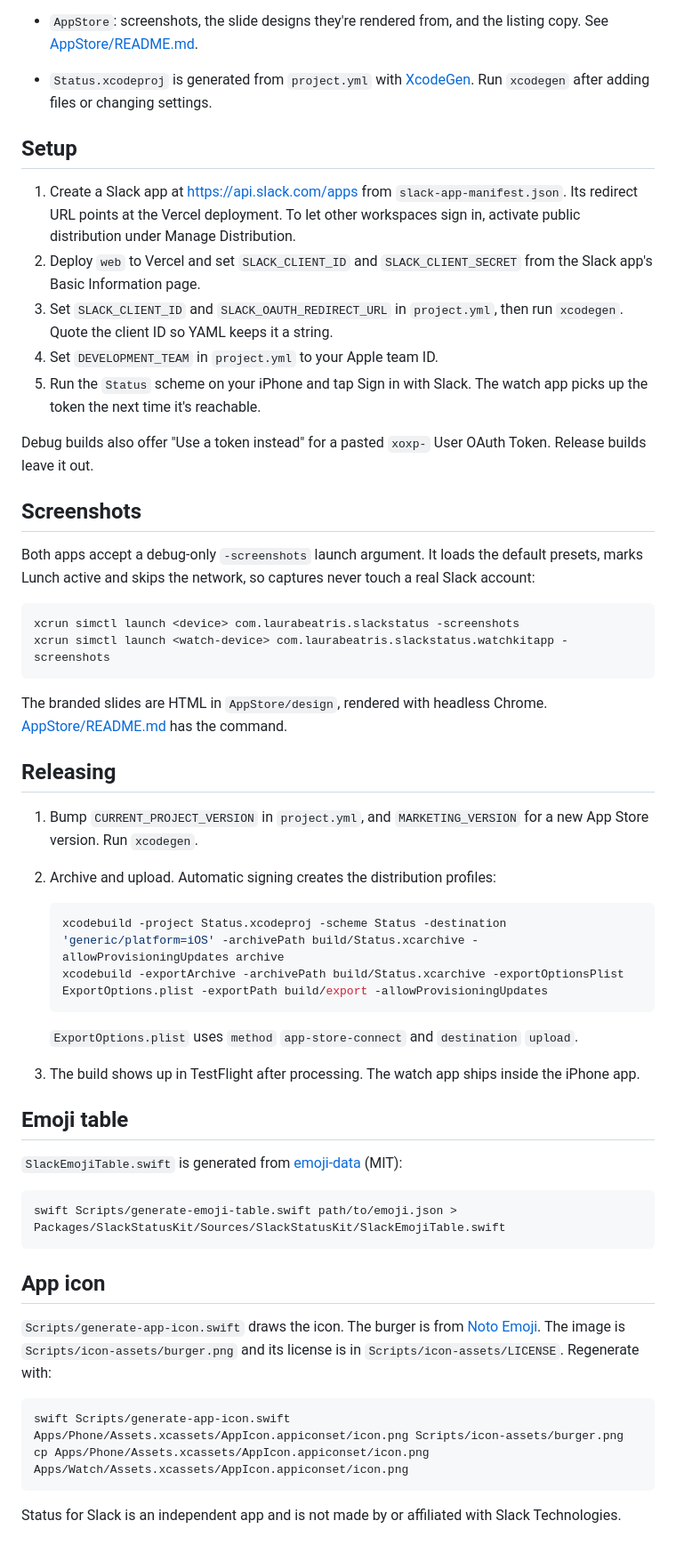
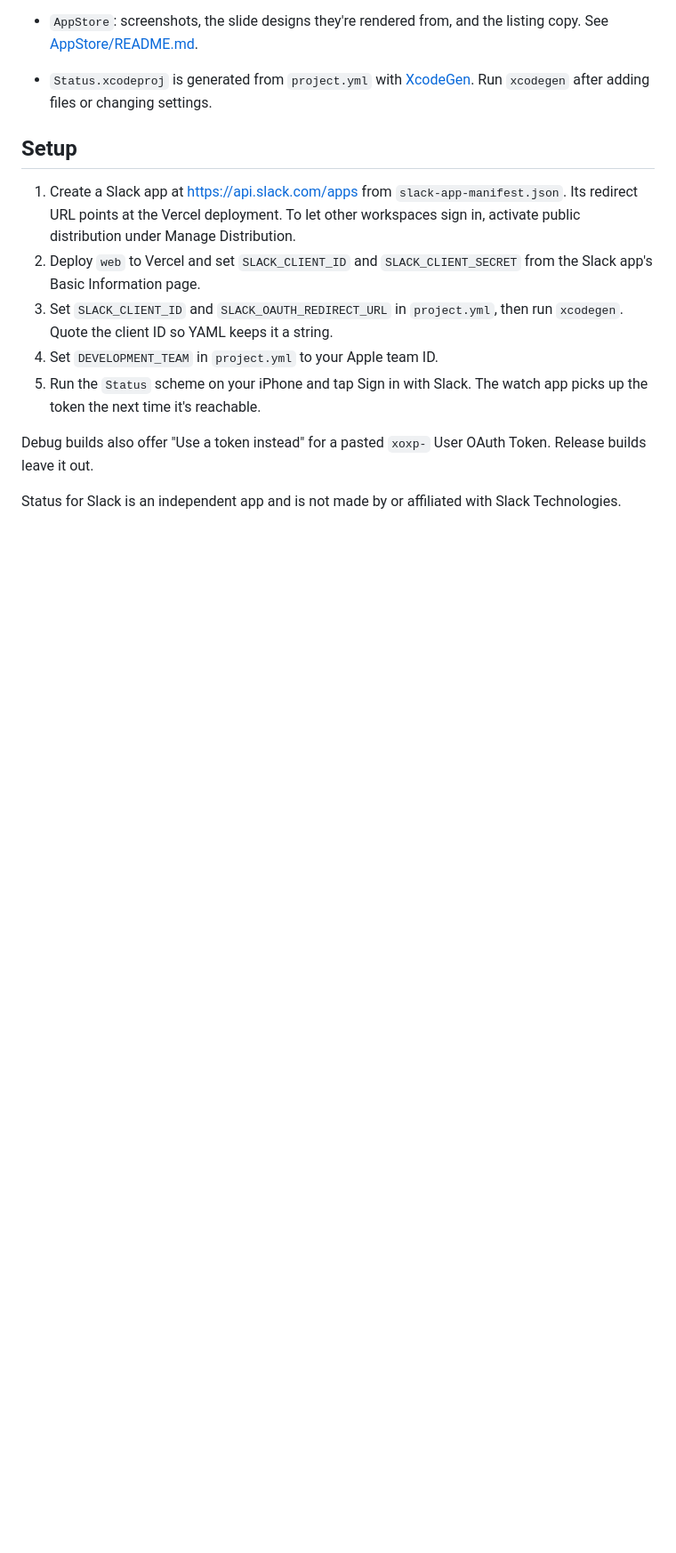
Before and after one commit to LauraBeatris/slack-status-watch, a Markdown page: README.md, the part around the change. Shown at 89% size. GitHub-like rendering; blank space fills up the shorter version.

Commit message:
Trim the README to what the app does and how to set it up

````diff
--- a/README.md
+++ b/README.md
@@ -50,45 +50,4 @@ Requires iOS 27, watchOS 26 and Xcode 27.
 
 Debug builds also offer "Use a token instead" for a pasted `xoxp-` User OAuth Token. Release builds leave it out.
 
-## Screenshots
-
-Both apps accept a debug-only `-screenshots` launch argument. It loads the default presets, marks Lunch active and skips the network, so captures never touch a real Slack account:
-
-```sh
-xcrun simctl launch <device> com.laurabeatris.slackstatus -screenshots
-xcrun simctl launch <watch-device> com.laurabeatris.slackstatus.watchkitapp -screenshots
-```
-
-The branded slides are HTML in `AppStore/design`, rendered with headless Chrome. [AppStore/README.md](AppStore/README.md) has the command.
-
-## Releasing
-
-1. Bump `CURRENT_PROJECT_VERSION` in `project.yml`, and `MARKETING_VERSION` for a new App Store version. Run `xcodegen`.
-2. Archive and upload. Automatic signing creates the distribution profiles:
-
-   ```sh
-   xcodebuild -project Status.xcodeproj -scheme Status -destination 'generic/platform=iOS' -archivePath build/Status.xcarchive -allowProvisioningUpdates archive
-   xcodebuild -exportArchive -archivePath build/Status.xcarchive -exportOptionsPlist ExportOptions.plist -exportPath build/export -allowProvisioningUpdates
-   ```
-
-   `ExportOptions.plist` uses `method` `app-store-connect` and `destination` `upload`.
-3. The build shows up in TestFlight after processing. The watch app ships inside the iPhone app.
-
-## Emoji table
-
-`SlackEmojiTable.swift` is generated from [emoji-data](https://github.com/iamcal/emoji-data) (MIT):
-
-```sh
-swift Scripts/generate-emoji-table.swift path/to/emoji.json > Packages/SlackStatusKit/Sources/SlackStatusKit/SlackEmojiTable.swift
-```
-
-## App icon
-
-`Scripts/generate-app-icon.swift` draws the icon. The burger is from [Noto Emoji](https://github.com/googlefonts/noto-emoji). The image is `Scripts/icon-assets/burger.png` and its license is in `Scripts/icon-assets/LICENSE`. Regenerate with:
-
-```sh
-swift Scripts/generate-app-icon.swift Apps/Phone/Assets.xcassets/AppIcon.appiconset/icon.png Scripts/icon-assets/burger.png
-cp Apps/Phone/Assets.xcassets/AppIcon.appiconset/icon.png Apps/Watch/Assets.xcassets/AppIcon.appiconset/icon.png
-```
-
 Status for Slack is an independent app and is not made by or affiliated with Slack Technologies.
````
